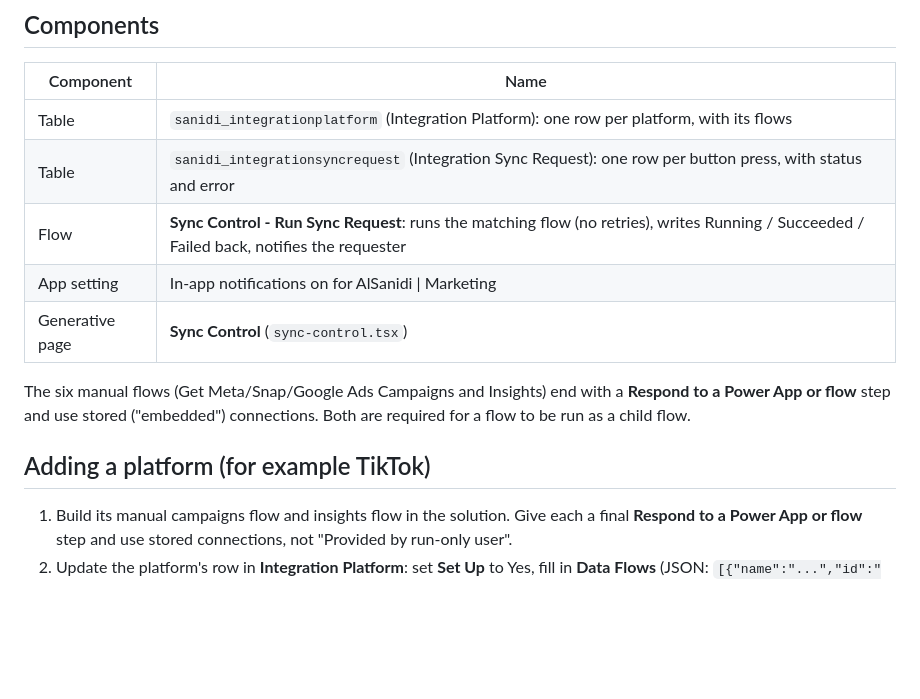
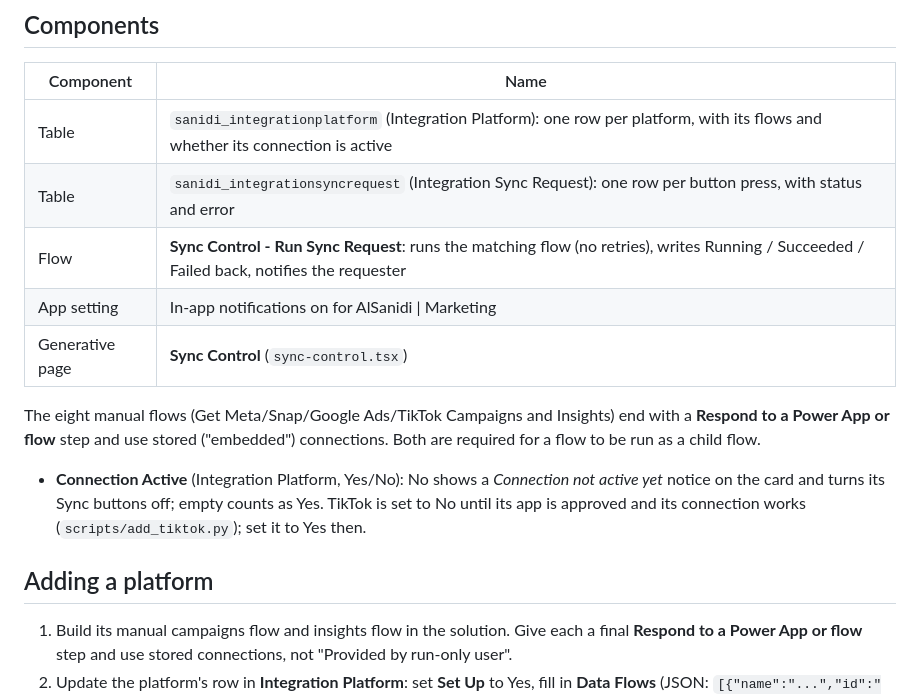
Before and after one commit to Al-Sanidi-Saudia/CRM, a Markdown page: sync-control/README.md, the part around the change. GitHub-like rendering; blank space fills up the shorter version.

Commit message:
Sync Control README: Connection Active and TikTok
Co-Authored-By: Claude Opus 5.5 <noreply@anthropic.com>
Claude-Session: https://claude.ai/code/session_016Jjkv3zprZGBPFuXCTFcHp

```diff
--- a/sync-control/README.md
+++ b/sync-control/README.md
@@ -42,17 +42,21 @@ Sync Control page ──creates──▶ Integration Sync Request (row)
 
 | Component | Name |
 |---|---|
-| Table | `sanidi_integrationplatform` (Integration Platform): one row per platform, with its flows |
+| Table | `sanidi_integrationplatform` (Integration Platform): one row per platform, with its flows and whether its connection is active |
 | Table | `sanidi_integrationsyncrequest` (Integration Sync Request): one row per button press, with status and error |
 | Flow | **Sync Control - Run Sync Request**: runs the matching flow (no retries), writes Running / Succeeded / Failed back, notifies the requester |
 | App setting | In-app notifications on for AlSanidi \| Marketing |
 | Generative page | **Sync Control** (`sync-control.tsx`) |
 
-The six manual flows (Get Meta/Snap/Google Ads Campaigns and Insights) end with a
+The eight manual flows (Get Meta/Snap/Google Ads/TikTok Campaigns and Insights) end with a
 **Respond to a Power App or flow** step and use stored ("embedded") connections. Both are required
 for a flow to be run as a child flow.
 
-## Adding a platform (for example TikTok)
+- **Connection Active** (Integration Platform, Yes/No): No shows a *Connection not active yet* notice on the card
+  and turns its Sync buttons off; empty counts as Yes. TikTok is set to No until its app is approved and its
+  connection works (`scripts/add_tiktok.py`); set it to Yes then.
+
+## Adding a platform
 
 1. Build its manual campaigns flow and insights flow in the solution. Give each a final
    **Respond to a Power App or flow** step and use stored connections, not "Provided by run-only user".
```
